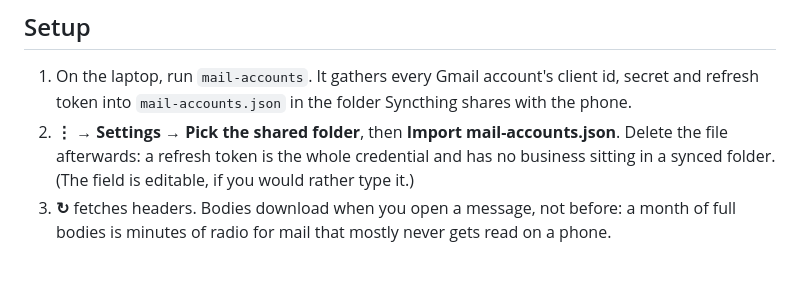
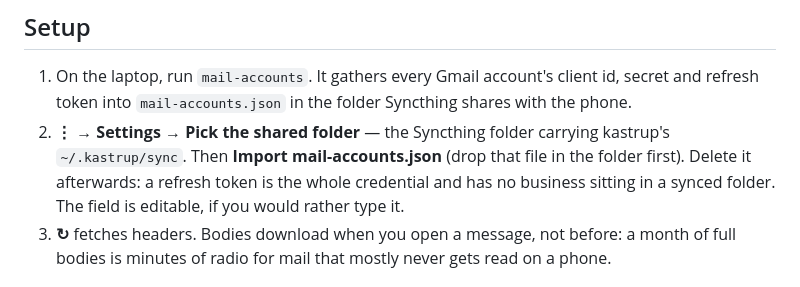
Before and after one commit to isene/nomad, a Markdown page: apps/mail/README.md, the part around the change. GitHub-like rendering.

Commit message:
mail: name the folder the read state actually lives in
Co-Authored-By: Claude <noreply@anthropic.com>

```diff
--- a/apps/mail/README.md
+++ b/apps/mail/README.md
@@ -58,10 +58,12 @@ to the fetch window on every sync so it cannot grow without bound.
 1. On the laptop, run `mail-accounts`. It gathers every Gmail account's
    client id, secret and refresh token into `mail-accounts.json` in the
    folder Syncthing shares with the phone.
-2. **⋮ → Settings → Pick the shared folder**, then **Import
-   mail-accounts.json**. Delete the file afterwards: a refresh token is
-   the whole credential and has no business sitting in a synced folder.
-   (The field is editable, if you would rather type it.)
+2. **⋮ → Settings → Pick the shared folder** — the Syncthing folder
+   carrying kastrup's `~/.kastrup/sync`. Then **Import
+   mail-accounts.json** (drop that file in the folder first). Delete it
+   afterwards: a refresh token is the whole credential and has no
+   business sitting in a synced folder. The field is editable, if you
+   would rather type it.
 3. **↻** fetches headers. Bodies download when you open a message, not
    before: a month of full bodies is minutes of radio for mail that
    mostly never gets read on a phone.
```
